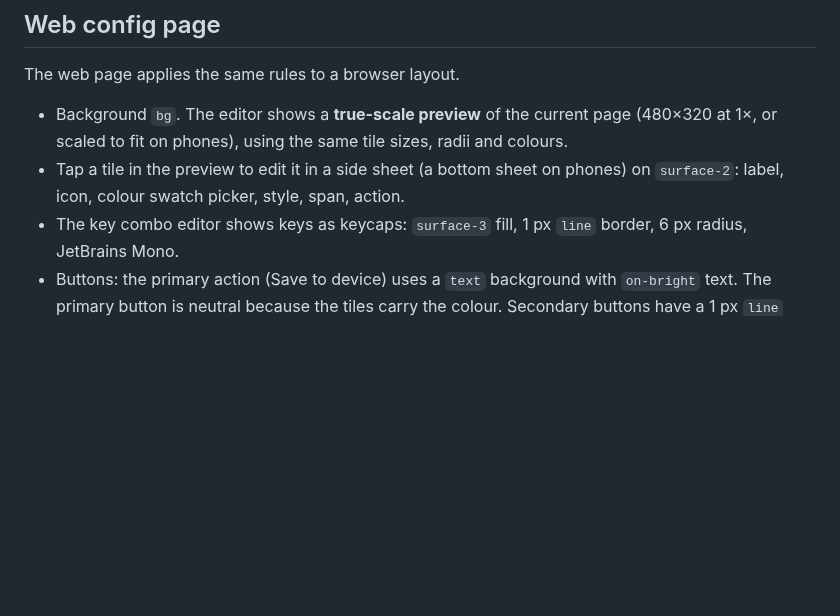
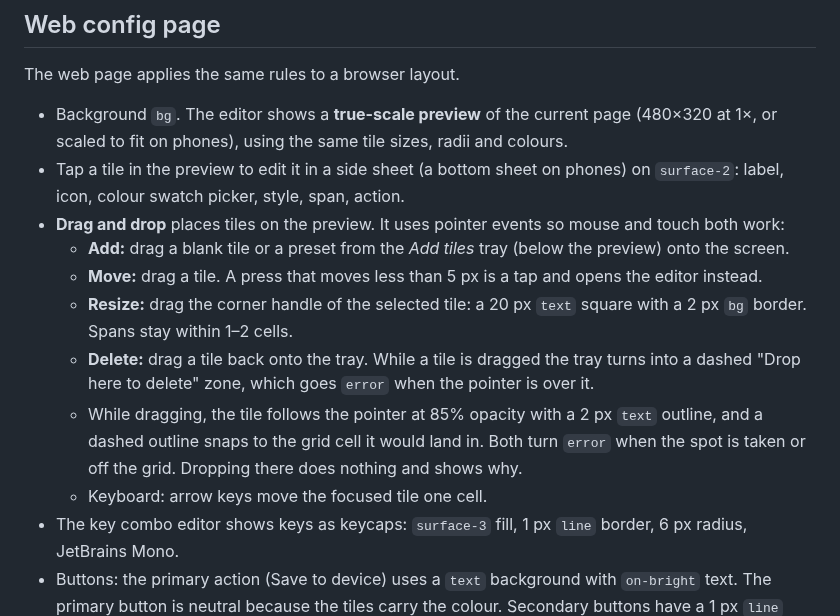
Before and after one commit to trati629/TriggerGrid, a Markdown page: docs/style-guide.md, the part around the change. Rendered like a GitHub page; blank space fills up the shorter version.

```diff
--- a/docs/style-guide.md
+++ b/docs/style-guide.md
@@ -197,6 +197,17 @@ The web page applies the same rules to a browser layout.
   or scaled to fit on phones), using the same tile sizes, radii and colours.
 - Tap a tile in the preview to edit it in a side sheet (a bottom sheet on phones) on `surface-2`:
   label, icon, colour swatch picker, style, span, action.
+- **Drag and drop** places tiles on the preview. It uses pointer events so mouse and touch both work:
+  - **Add:** drag a blank tile or a preset from the *Add tiles* tray (below the preview) onto the screen.
+  - **Move:** drag a tile. A press that moves less than 5 px is a tap and opens the editor instead.
+  - **Resize:** drag the corner handle of the selected tile: a 20 px `text` square with a
+    2 px `bg` border. Spans stay within 1–2 cells.
+  - **Delete:** drag a tile back onto the tray. While a tile is dragged the tray turns into a dashed
+    "Drop here to delete" zone, which goes `error` when the pointer is over it.
+  - While dragging, the tile follows the pointer at 85% opacity with a 2 px `text` outline, and a
+    dashed outline snaps to the grid cell it would land in. Both turn `error` when the spot is
+    taken or off the grid. Dropping there does nothing and shows why.
+  - Keyboard: arrow keys move the focused tile one cell.
 - The key combo editor shows keys as keycaps: `surface-3` fill, 1 px `line` border, 6 px
   radius, JetBrains Mono.
 - Buttons: the primary action (Save to device) uses a `text` background with `on-bright` text.
```
Also changed, not shown: docs/mockups/README.md (+14 -5 lines), docs/images/web-config-drag.png (added), docs/images/web-config-editor.png, docs/images/web-config-phone.png, 1 other file.
